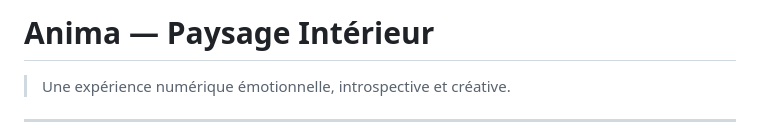
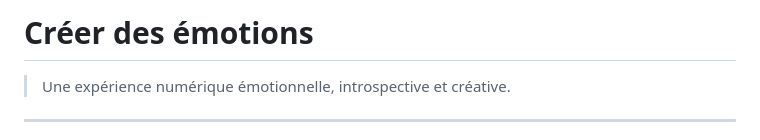
Before and after one commit to oceanesantos/Emotions, a Markdown page: README.md, the part around the change. Rendered like a GitHub page.

Commit message:
Update project title and description in README

```diff
--- a/README.md
+++ b/README.md
@@ -1,4 +1,4 @@
-# Anima — Paysage Intérieur
+# Créer des émotions
 
 > Une expérience numérique émotionnelle, introspective et créative.
 
```
